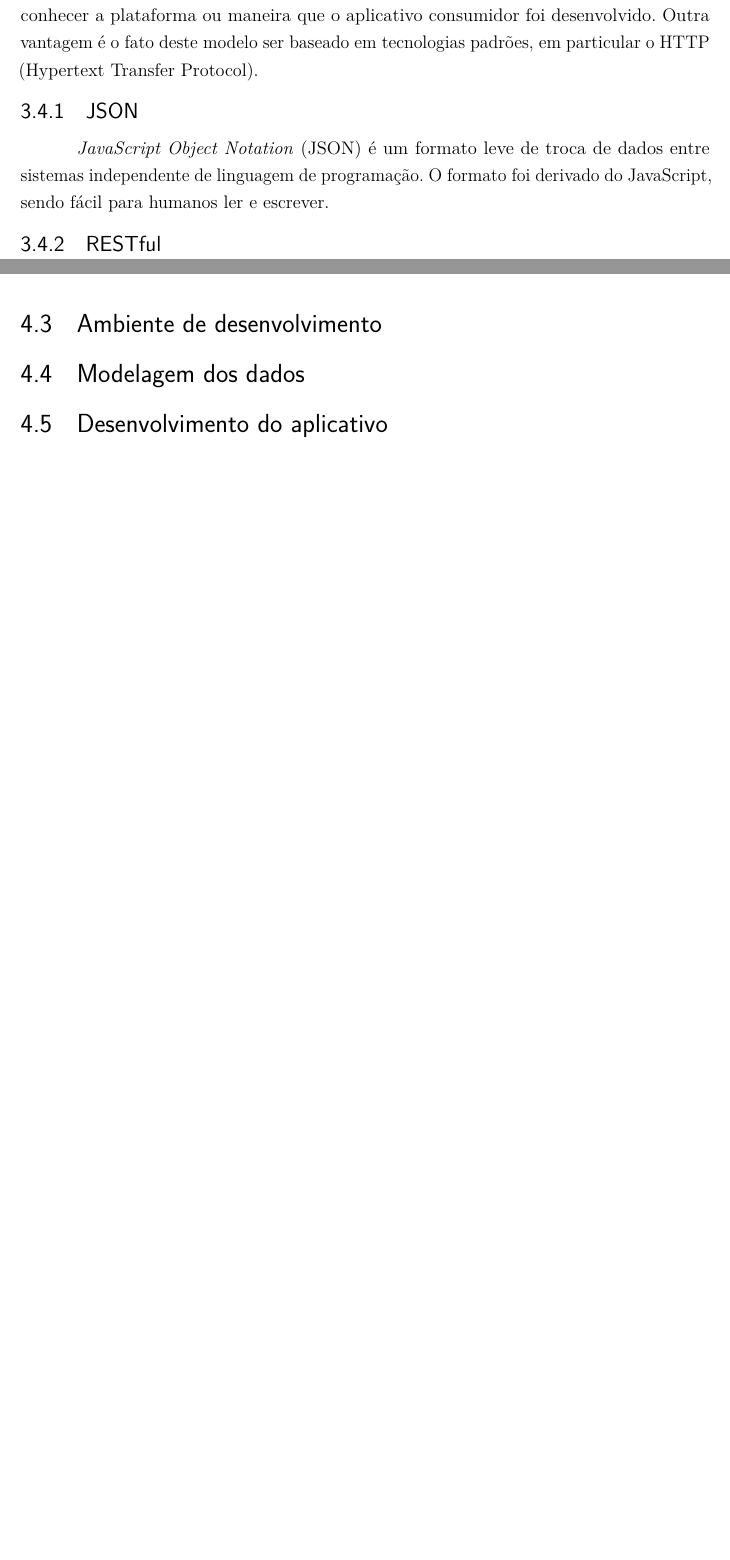
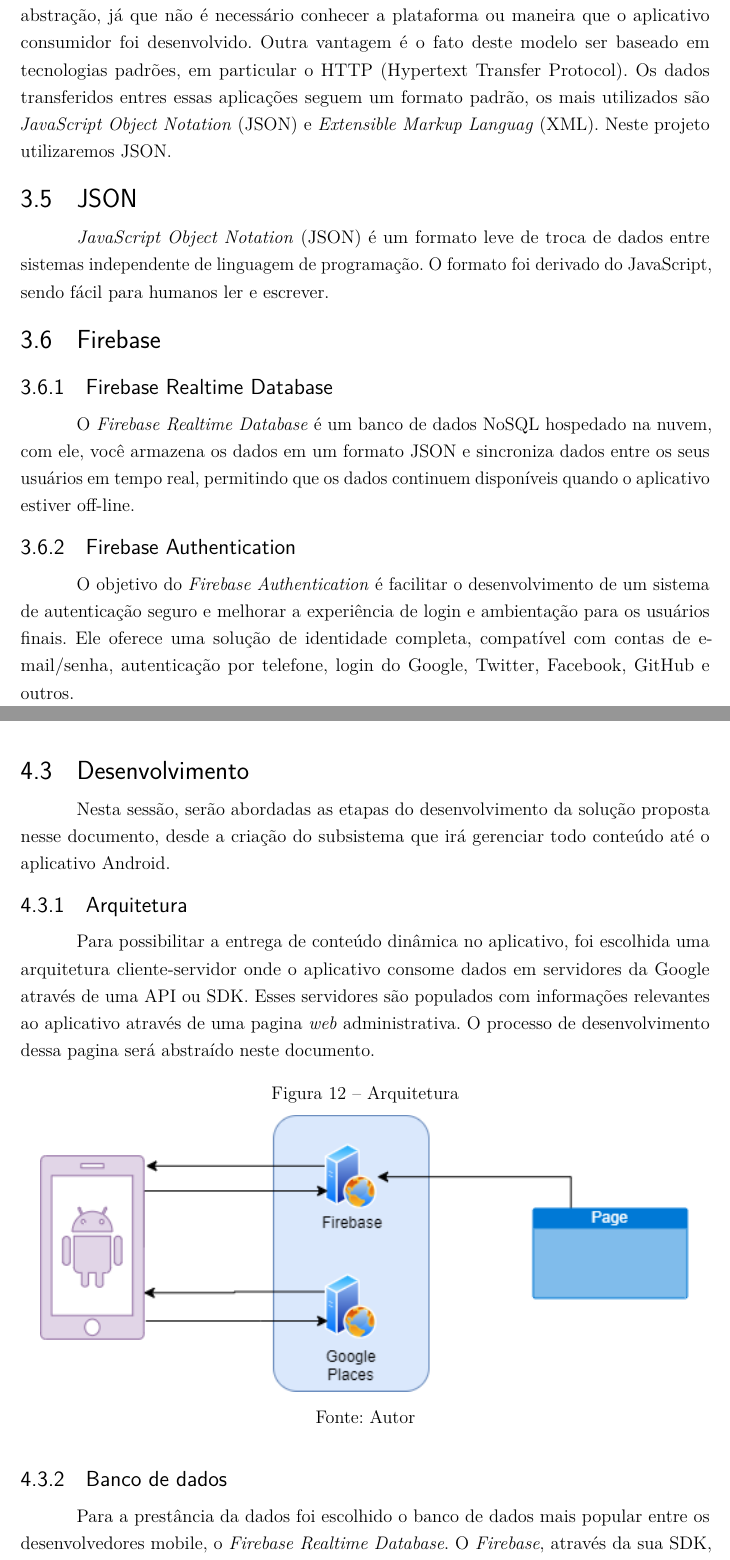
Before and after one commit to flaviotps/TCC-FLAVIO, a LaTeX thesis (abntex2-modelo-trabalho-academico.tex): two parts of pages 34 and 38 of 43, joined at a grey line, cut so that both start at the same text, the shorter picture padded with empty space. Compiled offline with pdfLaTeX.

Commit message:
intro desenvolvimento

```diff
--- a/abntex2-modelo-trabalho-academico.tex
+++ b/abntex2-modelo-trabalho-academico.tex
@@ -626,10 +626,18 @@ O kit de desenvolvimento de software Android (Android SDK) é um pacote com dive
 Embora o SDK possa ser usado por linha de comando, o método mais comum é usar um ambiente de desenvolvimento integrado (IDE).
 \subsection{Java SDK}
 O Java SDK, também conhecido como Java Development Kit (JDK) é um conjunto de utilitários que permitem o desenvolvimento de programas capazes de rodar em uma maquina virtual Java (JVM).
-\section{Web Services}
-Os \textit{Web Services} permitem a comunicação e consumo de dados entre aplicações. Um dos motivos que tornam os \textit{Web Services} atrativos é a abstração, já que não é necessário conhecer a plataforma ou maneira que o aplicativo consumidor foi desenvolvido. Outra vantagem é o fato deste modelo ser baseado em tecnologias padrões, em particular o HTTP (Hypertext Transfer Protocol).
-\subsection{JSON}
+\section{API}
+A \textit{Application Programming Interface} (API) permite a comunicação e consumo de dados entre aplicações. Um dos motivos que tornam o uso de uma \textit{API} atrativo é a abstração, já que não é necessário conhecer a plataforma ou maneira que o aplicativo consumidor foi desenvolvido. Outra vantagem é o fato deste modelo ser baseado em tecnologias padrões, em particular o HTTP (Hypertext Transfer Protocol). Os dados transferidos entres essas aplicações seguem um formato padrão, os mais utilizados são \textit{JavaScript Object Notation} (JSON) e \textit{Extensible Markup Languag} (XML). Neste projeto utilizaremos JSON.
+
+\section{JSON}
 \textit{JavaScript Object Notation} (JSON) é um formato leve de troca de dados entre sistemas independente de linguagem de programação. O formato foi derivado do JavaScript, sendo fácil para humanos ler e escrever.
-\subsection{RESTful}
+
+\section{Firebase}
+\subsection{Firebase Realtime Database}
+O \textit{Firebase Realtime Database} é um banco de dados NoSQL hospedado na nuvem, com ele, você armazena os dados em um formato JSON e sincroniza dados entre os seus usuários em tempo real, permitindo que os dados continuem disponíveis quando o aplicativo estiver off-line.
+
+\subsection{Firebase Authentication}
+O objetivo do \textit{Firebase Authentication} é facilitar o desenvolvimento de um sistema de autenticação seguro e melhorar a experiência de login e ambientação para os usuários finais. Ele oferece uma solução de identidade completa, compatível com contas de e-mail/senha, autenticação por telefone, login do Google, Twitter, Facebook, GitHub e outros.
+
 \end{chapter}
 \begin{chapter}{Projeto}
@@ -749,16 +757,26 @@ implementation 'com.crashlytics.sdk.android:crashlytics:2.9.9'
 
 \end{lstlisting}
 
+\newpage
+
+\section{Desenvolvimento}
+Nesta sessão, serão abordadas as etapas do desenvolvimento da solução proposta nesse documento, desde a criação do subsistema que irá gerenciar todo conteúdo até o aplicativo Android.
+
+\subsection{Arquitetura}
+Para possibilitar a entrega de conteúdo dinâmica no aplicativo, foi escolhida uma arquitetura cliente-servidor onde o aplicativo consome dados em servidores da Google através de uma API ou SDK. Esses servidores são populados com informações relevantes ao aplicativo através de uma pagina \textit{web} administrativa. O processo de desenvolvimento dessa pagina será abstraído neste documento.
 
 
-\newpage
+\begin{figure}[h]
+\centering
+   \caption{Arquitetura}
+   \includegraphics[scale=0.85]{media/arquitetura_app.png}
+   \legend{Fonte: Autor}
+     \label{fig:arquitetura_app}
+\end{figure}
 
 
-
-
-\section{Ambiente de desenvolvimento}
-\section{Modelagem dos dados}
-\section{Desenvolvimento do aplicativo}
+\subsection{Banco de dados}
+Para a prestância da dados foi escolhido o banco de dados mais popular entre os desenvolvedores mobile, o \textit{Firebase Realtime Database}. O \textit{Firebase}, através da sua SDK, oferece um desenvolvimento simplificado, facilitando processos comuns em aplicações \textit{mobile}, como autenticação, leitura e escrita de dados.
 
 \end{chapter}
 
```
Also changed, not shown: media/DataWrapper.png (added), media/DataWrapper_.png (added), media/LocationModel.png (added), media/PageModel.png (added), media/ProductModel.png (added), media/VideoModel.png (added), media/arquitetura_app.png (added), media/chartModel.png (added), media/discardModel.png (added), media/materialModel.png (added), abntex2-modelo-trabalho-academico.tex (6 more changed lines).
